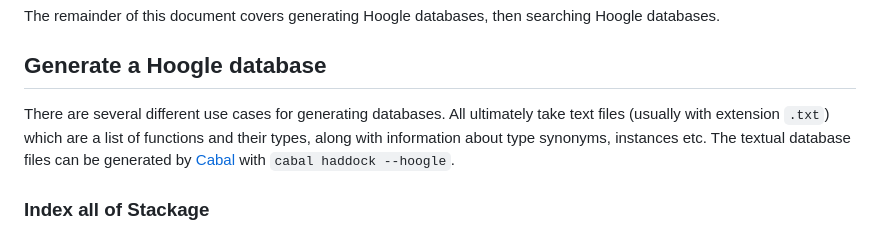
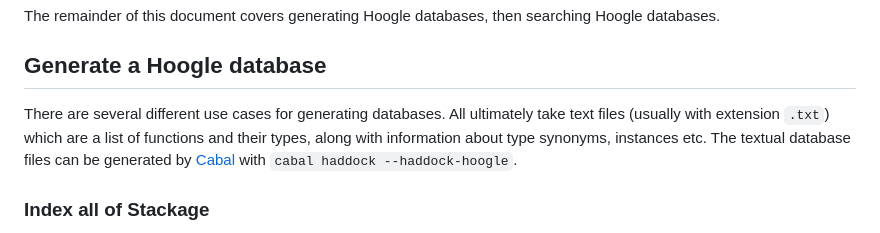
Before and after one commit to ndmitchell/hoogle, a Markdown page: docs/Install.md, the part around the change. GitHub-like rendering.

Commit message:
Update generation instructions
`--haddock-hoogle` is the correct `cabal` option

```diff
--- a/docs/Install.md
+++ b/docs/Install.md
@@ -11,7 +11,7 @@ The remainder of this document covers generating Hoogle databases, then searchin
 
 ## Generate a Hoogle database
 
-There are several different use cases for generating databases. All ultimately take text files (usually with extension `.txt`) which are a list of functions and their types, along with information about type synonyms, instances etc. The textual database files can be generated by [Cabal](https://haskell.org/cabal/) with `cabal haddock --hoogle`.
+There are several different use cases for generating databases. All ultimately take text files (usually with extension `.txt`) which are a list of functions and their types, along with information about type synonyms, instances etc. The textual database files can be generated by [Cabal](https://haskell.org/cabal/) with `cabal haddock --haddock-hoogle`.
 
 ### Index all of Stackage
 
```
